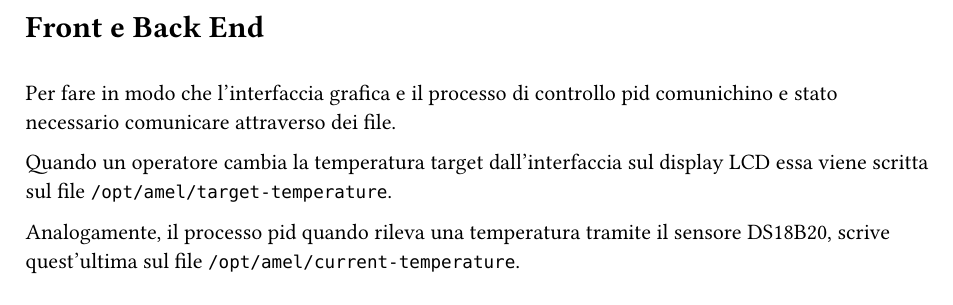
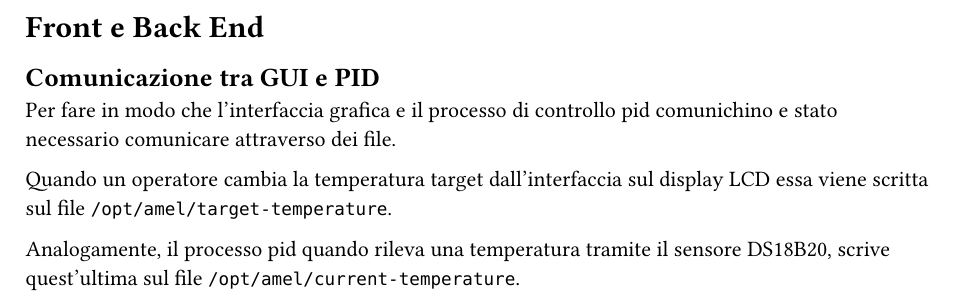
Before and after one commit to sbOogway/tesi-triennale-informatica, a Typst document (capitoli/front_e_back_end.typ): part of the page, cut so that both start at the same text. Compiled offline with Typst 0.15.

Commit message:
updating front and back subtitle

```diff
--- a/capitoli/front_e_back_end.typ
+++ b/capitoli/front_e_back_end.typ
@@ -1,6 +1,6 @@
 = Front e Back End
 
-==
+== Comunicazione tra GUI e PID
 Per fare in modo che l'interfaccia grafica e il processo di controllo pid comunichino e stato necessario comunicare attraverso dei file.
 
 Quando un operatore cambia la temperatura target dall'interfaccia sul display LCD essa viene scritta sul file `/opt/amel/target-temperature`.
```
